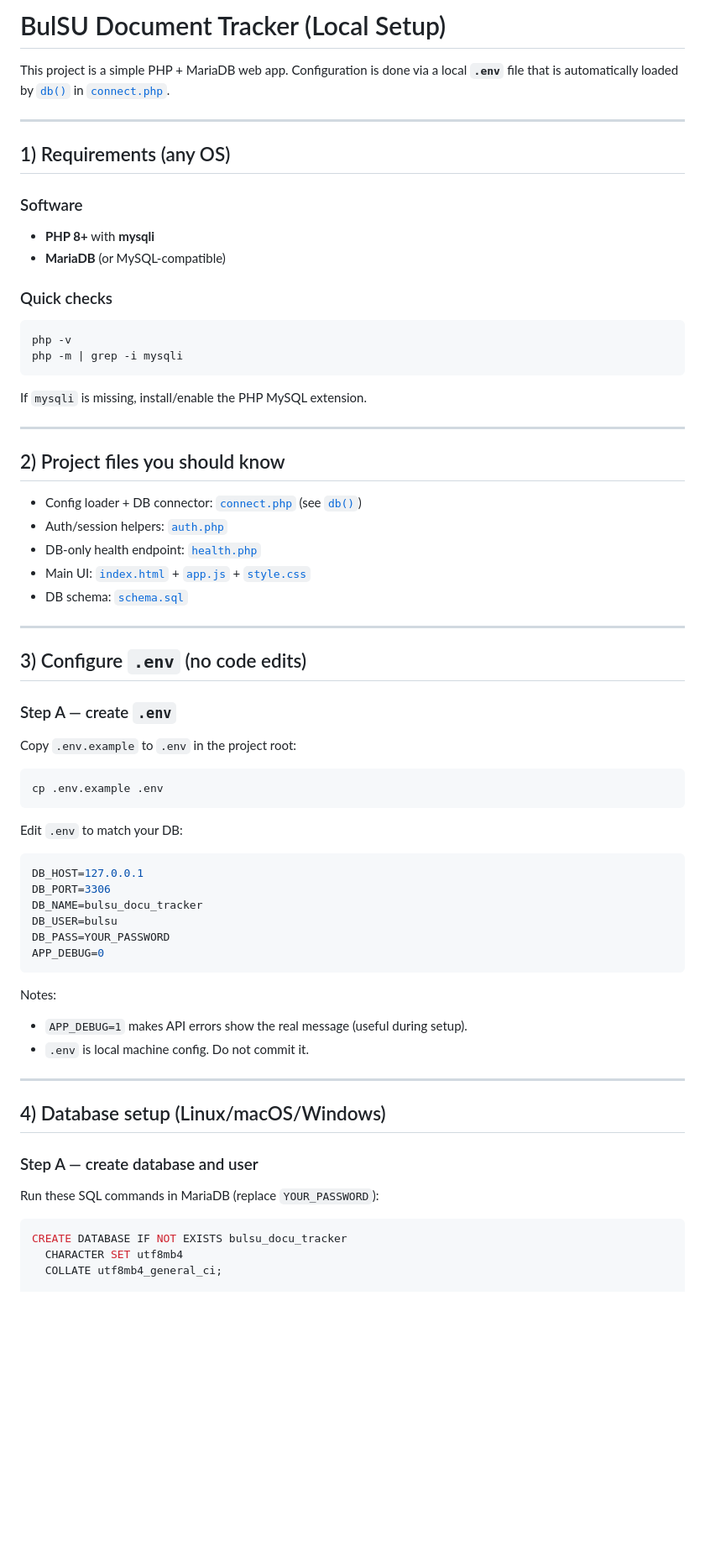
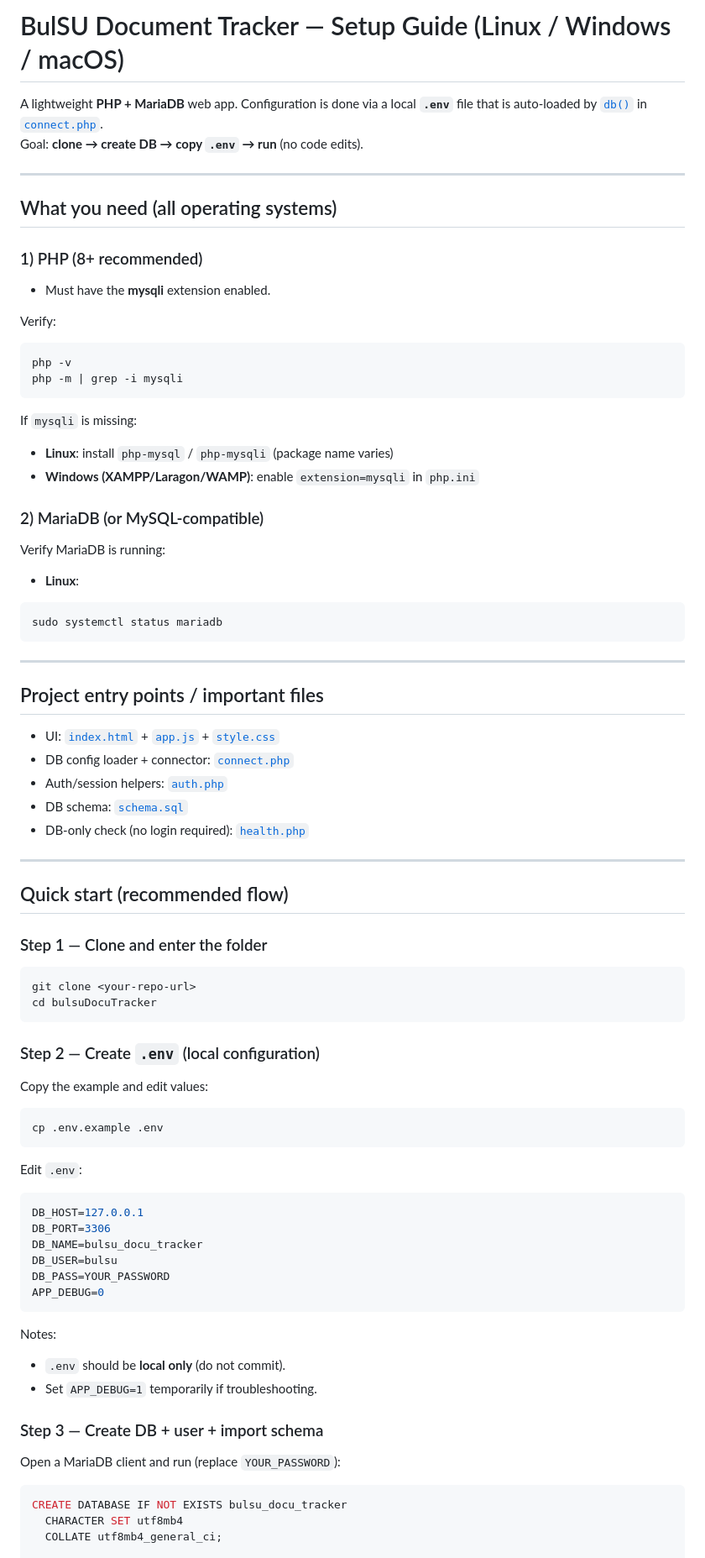
Before and after one commit to Tohbuu/bulsuDocuTrackerV1, a Markdown page: README.md, the part around one of its changes. Shown at 84% size. GitHub-like rendering; blank space fills up the shorter version.

````diff
--- a/README.md
+++ b/README.md
@@ -1,45 +1,58 @@
-# BulSU Document Tracker (Local Setup)
+# BulSU Document Tracker — Setup Guide (Linux / Windows / macOS)
 
-This project is a simple PHP + MariaDB web app. Configuration is done via a local **`.env`** file that is automatically loaded by [`db()`](connect.php) in [`connect.php`](connect.php).
+A lightweight **PHP + MariaDB** web app. Configuration is done via a local **`.env`** file that is auto-loaded by [`db()`](connect.php) in [`connect.php`](connect.php).
+Goal: **clone → create DB → copy `.env` → run** (no code edits).
 
 ---
 
-## 1) Requirements (any OS)
+## What you need (all operating systems)
 
-### Software
-- **PHP 8+** with **mysqli**
-- **MariaDB** (or MySQL-compatible)
+### 1) PHP (8+ recommended)
+- Must have the **mysqli** extension enabled.
 
-### Quick checks
+Verify:
 ```sh
 php -v
 php -m | grep -i mysqli
 ```
 
-If `mysqli` is missing, install/enable the PHP MySQL extension.
+If `mysqli` is missing:
+- **Linux**: install `php-mysql` / `php-mysqli` (package name varies)
+- **Windows (XAMPP/Laragon/WAMP)**: enable `extension=mysqli` in `php.ini`
+
+### 2) MariaDB (or MySQL-compatible)
+Verify MariaDB is running:
+- **Linux**:
+```sh
+sudo systemctl status mariadb
+```
 
 ---
 
-## 2) Project files you should know
-- Config loader + DB connector: [`connect.php`](connect.php) (see [`db()`](connect.php))
+## Project entry points / important files
+- UI: [`index.html`](index.html) + [`app.js`](app.js) + [`style.css`](style.css)
+- DB config loader + connector: [`connect.php`](connect.php)
 - Auth/session helpers: [`auth.php`](auth.php)
-- DB-only health endpoint: [`health.php`](health.php)
-- Main UI: [`index.html`](index.html) + [`app.js`](app.js) + [`style.css`](style.css)
 - DB schema: [`schema.sql`](schema.sql)
+- DB-only check (no login required): [`health.php`](health.php)
 
 ---
 
-## 3) Configure `.env` (no code edits)
+## Quick start (recommended flow)
 
-### Step A — create `.env`
-Copy `.env.example` to `.env` in the project root:
+### Step 1 — Clone and enter the folder
+```sh
+git clone <your-repo-url>
+cd bulsuDocuTracker
+```
 
+### Step 2 — Create `.env` (local configuration)
+Copy the example and edit values:
 ```sh
 cp .env.example .env
 ```
 
-Edit `.env` to match your DB:
-
+Edit `.env`:
 ```ini
 DB_HOST=127.0.0.1
 DB_PORT=3306
@@ -50,15 +63,11 @@ APP_DEBUG=0
 ```
 
 Notes:
-- `APP_DEBUG=1` makes API errors show the real message (useful during setup).
-- `.env` is local machine config. Do not commit it.
+- `.env` should be **local only** (do not commit).
+- Set `APP_DEBUG=1` temporarily if troubleshooting.
 
----
-
-## 4) Database setup (Linux/macOS/Windows)
-
-### Step A — create database and user
-Run these SQL commands in MariaDB (replace `YOUR_PASSWORD`):
+### Step 3 — Create DB + user + import schema
+Open a MariaDB client and run (replace `YOUR_PASSWORD`):
 
 ```sql
 CREATE DATABASE IF NOT EXISTS bulsu_docu_tracker
````
Also changed, not shown: other parts of README.md (+72 -74 lines).
